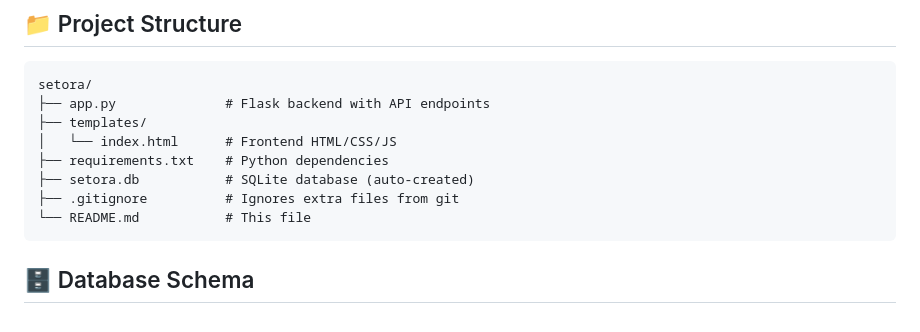
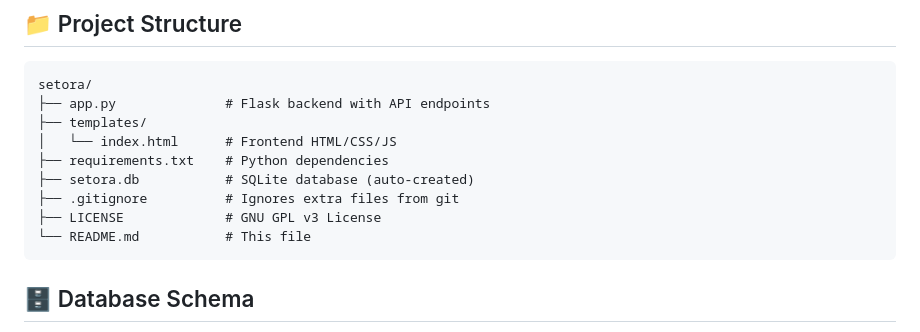
Before and after one commit to MTCodes01/Setora, a Markdown page: README.md, the part around the change. Rendered like a GitHub page.

Commit message:
Add LICENSE file reference to README

````diff
--- a/README.md
+++ b/README.md
@@ -56,6 +56,7 @@ setora/
 ├── requirements.txt    # Python dependencies
 ├── setora.db           # SQLite database (auto-created)
 ├── .gitignore          # Ignores extra files from git
+├── LICENSE             # GNU GPL v3 License
 └── README.md           # This file
 ```
 
````
